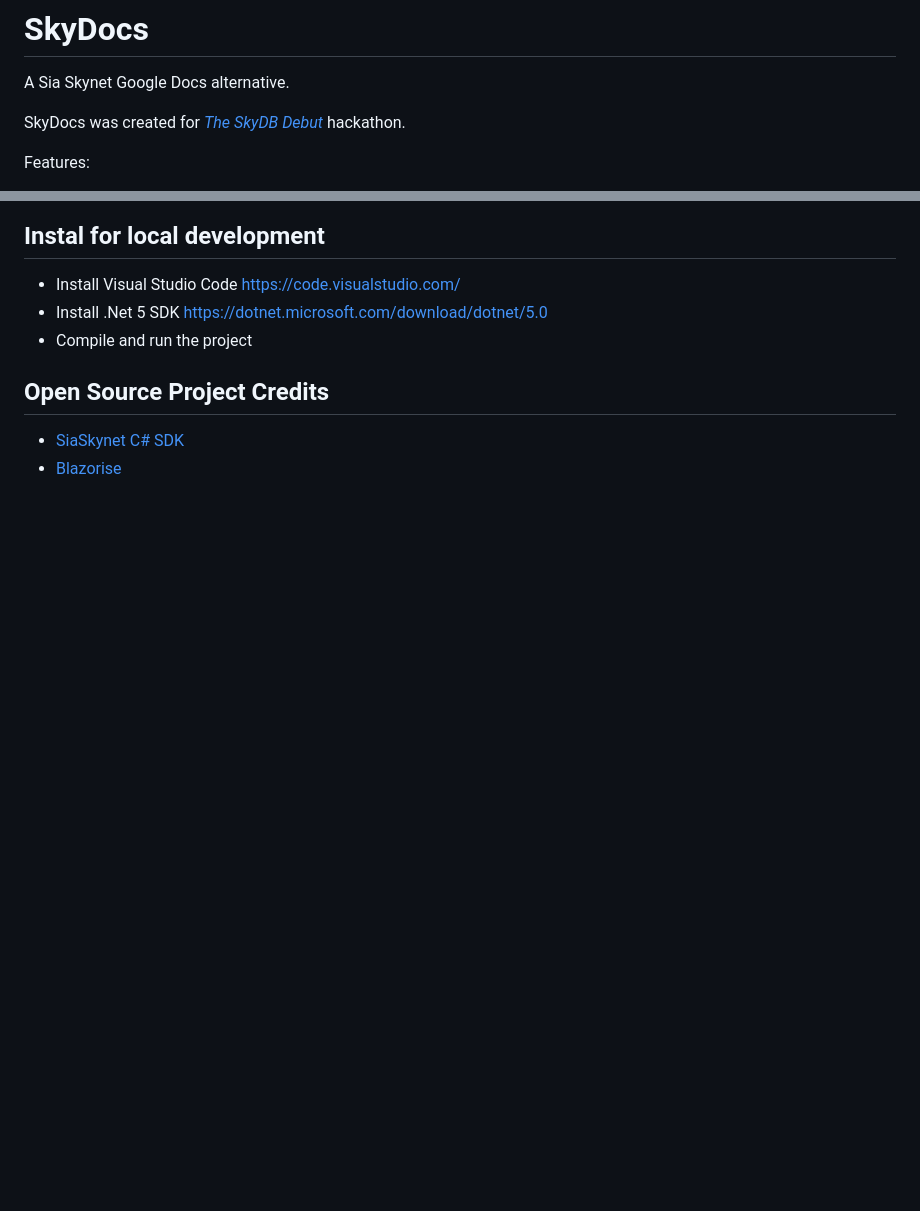
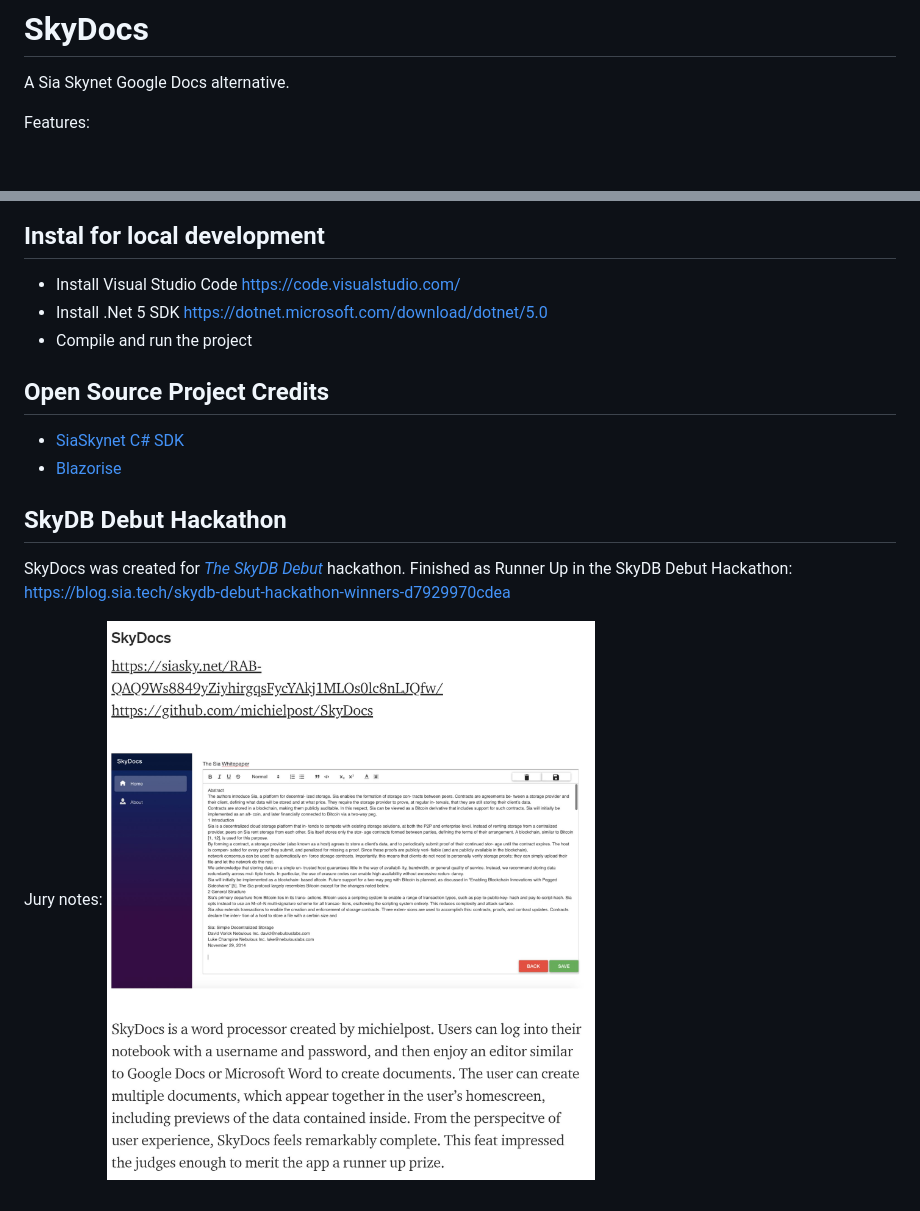
Before and after one commit to michielpost/SkyDocs, a Markdown page: README.md, 2 parts joined by grey strips. Rendered like a GitHub page; pictures changed too: screenshots/hackathon_winner.jpg (added); blank space fills up the shorter version.

Commit message:
Updated hackathon info

```diff
--- a/README.md
+++ b/README.md
@@ -1,7 +1,5 @@
 # SkyDocs
 A Sia Skynet Google Docs alternative.
-
-SkyDocs was created for *[The SkyDB Debut](https://gitcoin.co/hackathon/skydb/)* hackathon.
 
 Features:
 - Login with your personal username and password
@@ -39,3 +37,10 @@ Edit a document
 ## Open Source Project Credits
 - [SiaSkynet C# SDK](https://github.com/michielpost/SiaSkynet)
 - [Blazorise](https://github.com/stsrki/Blazorise)
+
+## SkyDB Debut Hackathon
+SkyDocs was created for *[The SkyDB Debut](https://gitcoin.co/hackathon/skydb/)* hackathon.
+Finished as Runner Up in the SkyDB Debut Hackathon: https://blog.sia.tech/skydb-debut-hackathon-winners-d7929970cdea
+
+Jury notes:
+![Hackathon results](screenshots/hackathon_winner.jpg)
```
